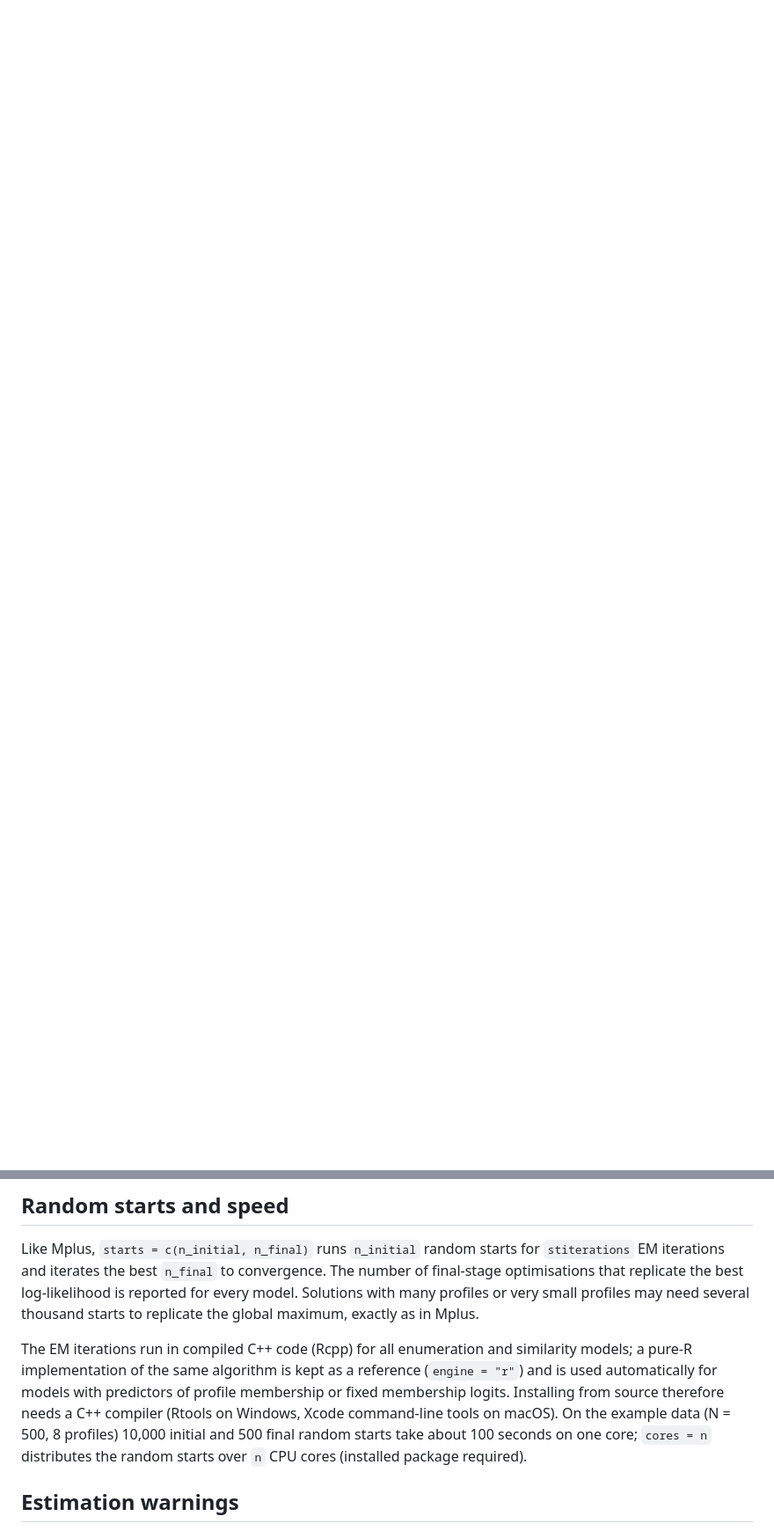
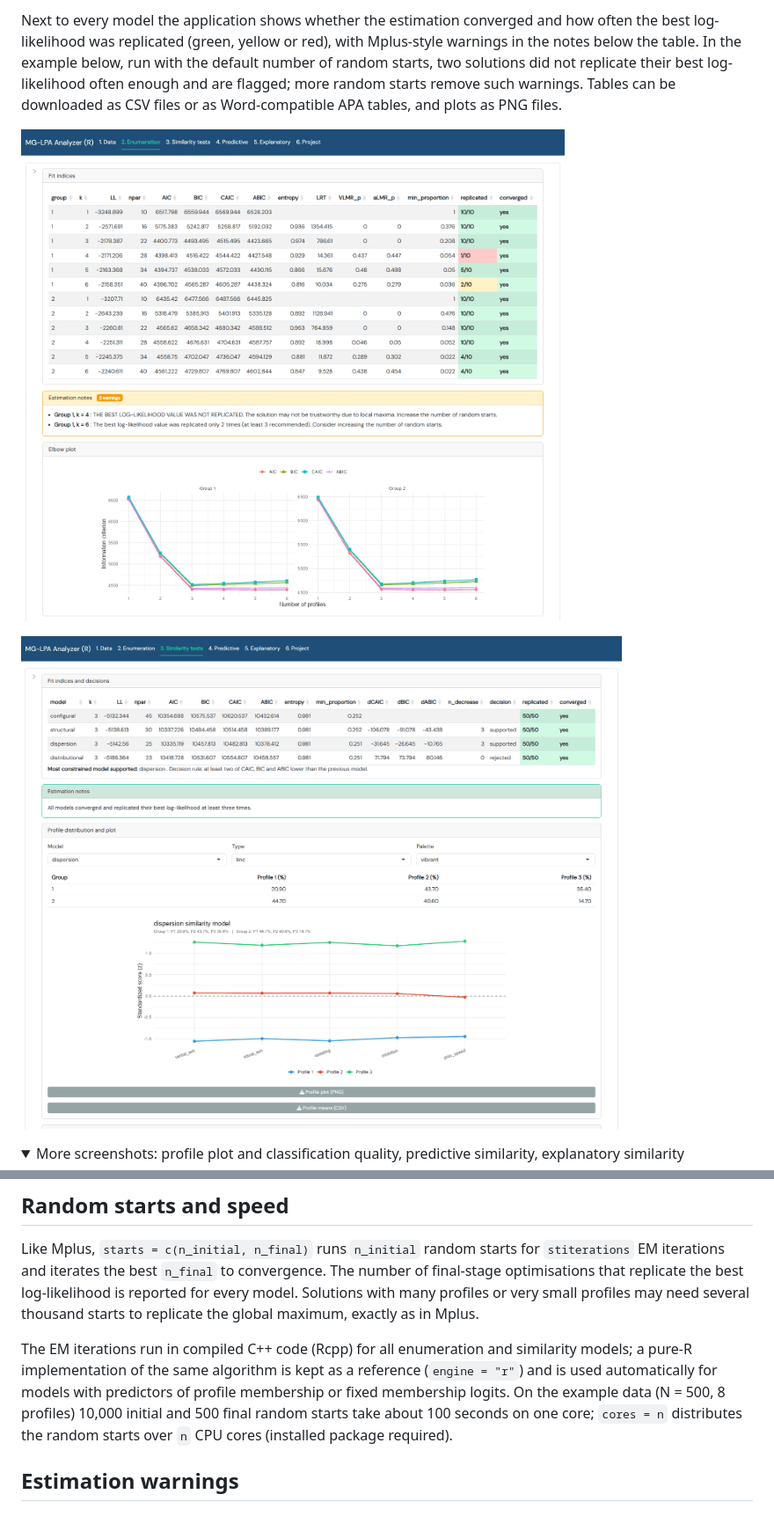
Before and after one commit to cahitgs/mglpa, a Markdown page: README.md, 2 parts joined by grey strips. Shown at 88% size. GitHub-like rendering; pictures changed too: man/figures/app-enumeration.png (added), man/figures/app-similarity.png (added); folded sections open; blank space fills up the shorter version.

```diff
--- a/README.md
+++ b/README.md
@@ -58,0 +99,15 @@ C++ compiler (Rtools on Windows, the Xcode command-line tools on macOS).
+Next to every model the application shows whether the estimation converged
+and how often the best log-likelihood was replicated (green, yellow or red),
+with Mplus-style warnings in the notes below the table. In the example below,
+run with the default number of random starts, two solutions did not replicate
+their best log-likelihood often enough and are flagged; more random starts
+remove such warnings. Tables can be downloaded as CSV files or as
+Word-compatible APA tables, and plots as PNG files.
+
+![Class enumeration: fit indices, likelihood ratio tests, estimation notes and elbow plot](man/figures/app-enumeration.png)
+
+![Similarity tests: fit indices, decisions, profile proportions and profile plot](man/figures/app-similarity.png)
+
+<details>
+<summary>More screenshots: profile plot and classification quality, predictive similarity, explanatory similarity</summary>
+
@@ -121,9 +183,8 @@ maximum, exactly as in Mplus.
 The EM iterations run in compiled C++ code (Rcpp) for all enumeration and
 similarity models; a pure-R implementation of the same algorithm is kept as a
 reference (`engine = "r"`) and is used automatically for models with
-predictors of profile membership or fixed membership logits. Installing from
-source therefore needs a C++ compiler (Rtools on Windows, Xcode command-line
-tools on macOS). On the example data (N = 500, 8 profiles) 10,000 initial and
+predictors of profile membership or fixed membership logits. On the example
+data (N = 500, 8 profiles) 10,000 initial and
 500 final random starts take about 100 seconds on one core; `cores = n`
 distributes the random starts over `n` CPU cores (installed package required).
 
```
Also changed, not shown: other parts of README.md (+57 -10 lines), dev/README.md (+1 -0 lines), man/figures/app-data.png (added), man/figures/app-explanatory.png (added), man/figures/app-predictive.png (added), man/figures/app-profiles.png (added), 1 other file.
